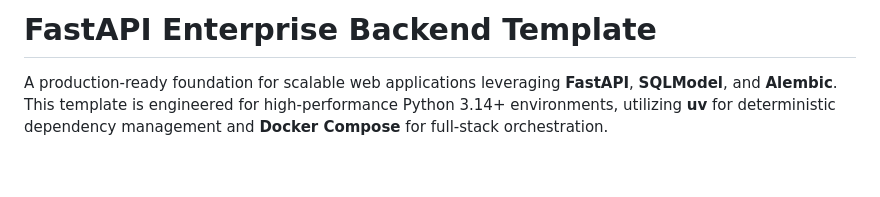
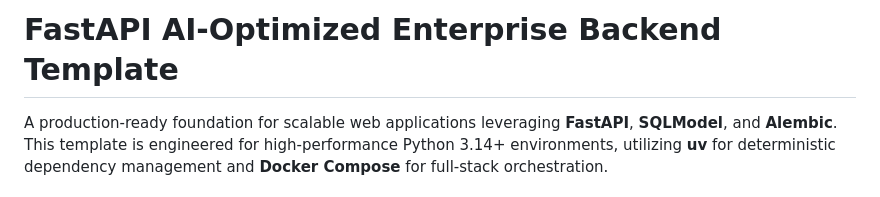
Before and after one commit to mobitrendz/fastapi-backend-template, a Markdown page: README.md, the part around the change. Rendered like a GitHub page; blank space fills up the shorter version.

```diff
--- a/README.md
+++ b/README.md
@@ -1,4 +1,4 @@
-# FastAPI Enterprise Backend Template
+# FastAPI AI-Optimized Enterprise Backend Template
 
 A production-ready foundation for scalable web applications leveraging **FastAPI**, **SQLModel**, and **Alembic**. This template is engineered for high-performance Python 3.14+ environments, utilizing **uv** for deterministic dependency management and **Docker Compose** for full-stack orchestration.
 
```
